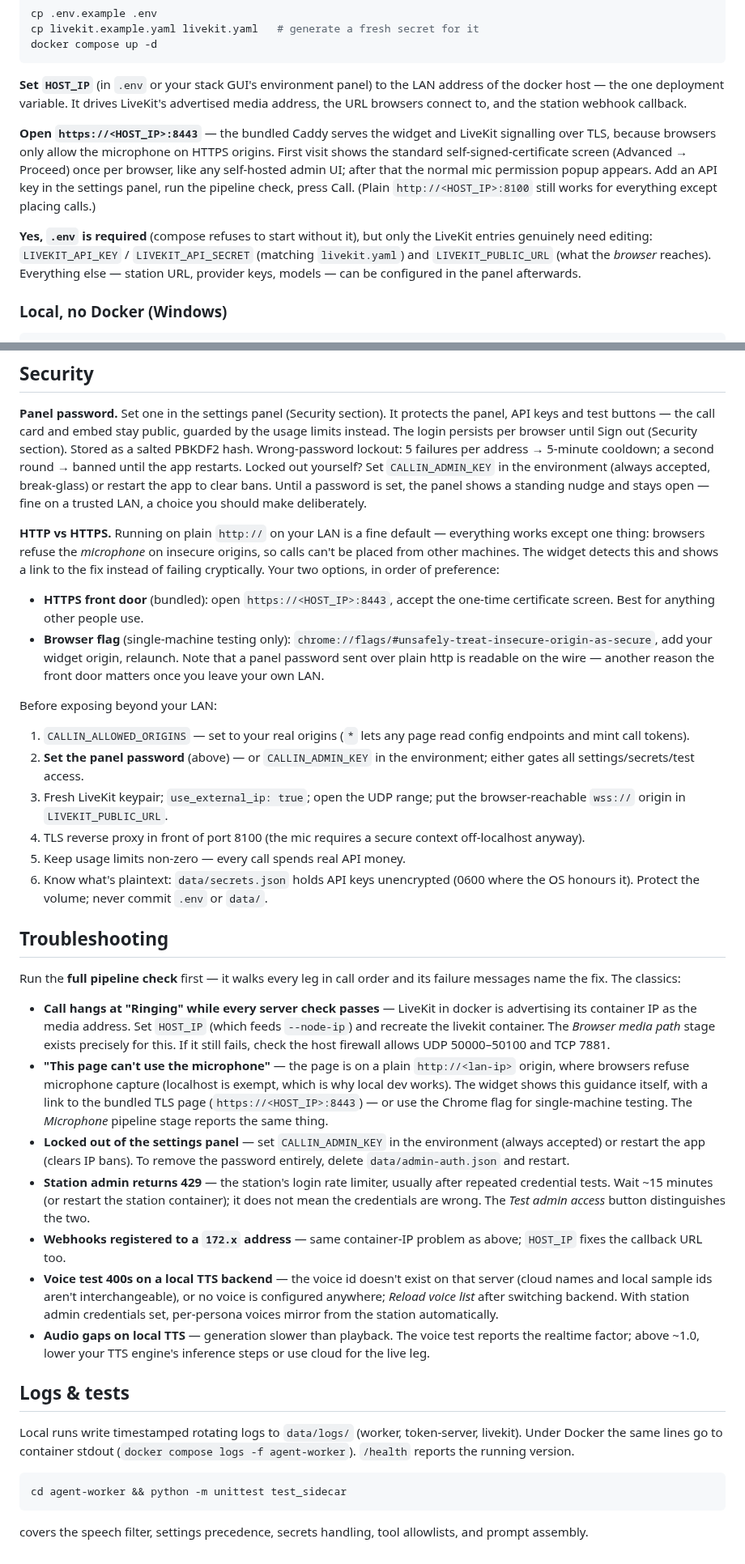
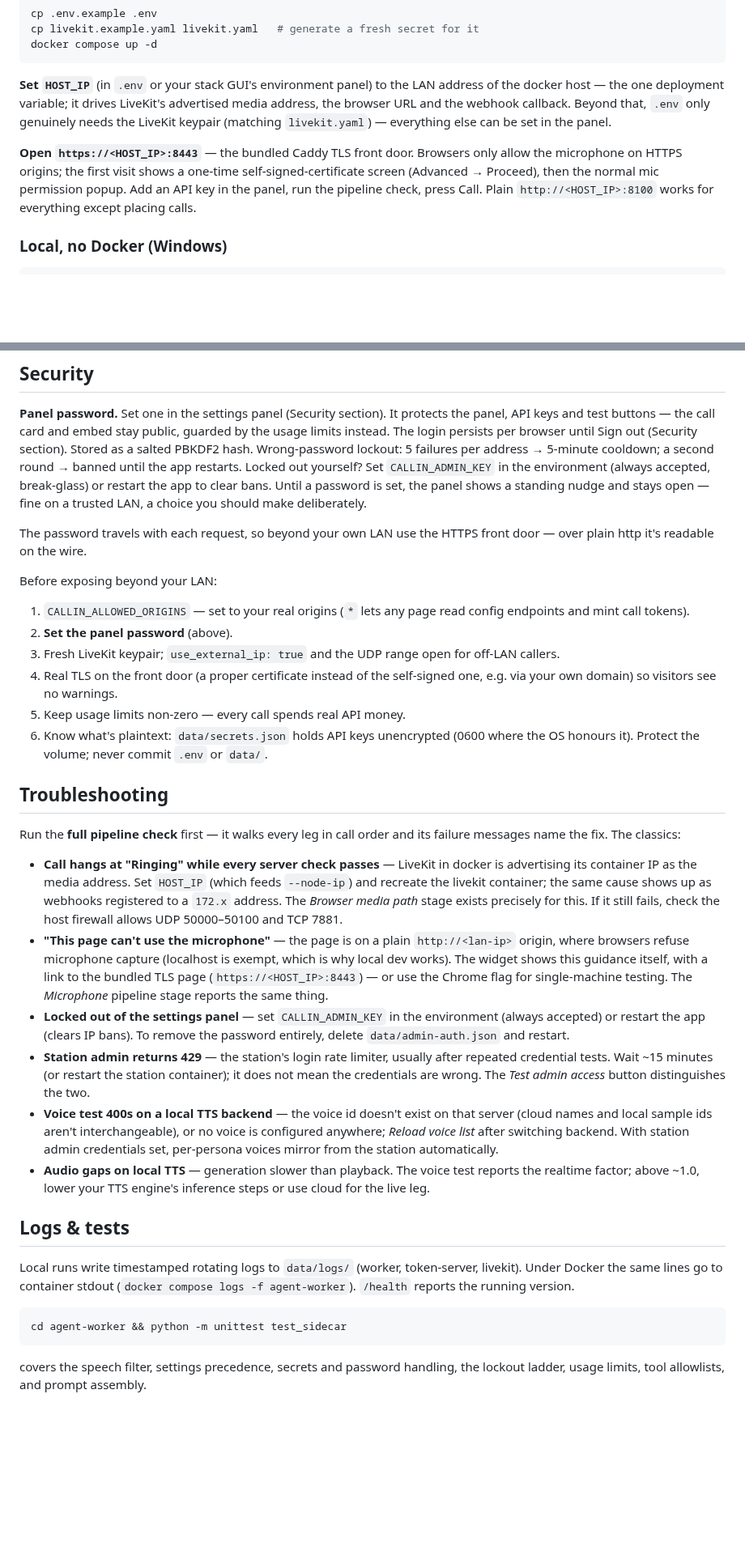
Before and after one commit to mrain1p/Talk-Wave, a Markdown page: README.md, 2 parts joined by grey strips. Shown at 81% size. Rendered like a GitHub page; blank space fills up the shorter version.

Commit message:
Trim README redundancy
The mic/HTTPS story was told three times, precedence twice, and the
TLS-proxy checklist item predated the bundled front door. One telling
each; ~40 lines lighter with nothing lost.

````diff
--- a/README.md
+++ b/README.md
@@ -125,23 +117,17 @@ docker compose up -d
 ```
 
 **Set `HOST_IP`** (in `.env` or your stack GUI's environment panel) to the
-LAN address of the docker host — the one deployment variable. It drives
-LiveKit's advertised media address, the URL browsers connect to, and the
-station webhook callback.
+LAN address of the docker host — the one deployment variable; it drives
+LiveKit's advertised media address, the browser URL and the webhook
+callback. Beyond that, `.env` only genuinely needs the LiveKit keypair
+(matching `livekit.yaml`) — everything else can be set in the panel.
 
-**Open `https://<HOST_IP>:8443`** — the bundled Caddy serves the widget and
-LiveKit signalling over TLS, because browsers only allow the microphone on
-HTTPS origins. First visit shows the standard self-signed-certificate
-screen (Advanced → Proceed) once per browser, like any self-hosted admin
-UI; after that the normal mic permission popup appears. Add an API key in
-the settings panel, run the pipeline check, press Call. (Plain
-`http://<HOST_IP>:8100` still works for everything except placing calls.)
-
-**Yes, `.env` is required** (compose refuses to start without it), but only
-the LiveKit entries genuinely need editing: `LIVEKIT_API_KEY` /
-`LIVEKIT_API_SECRET` (matching `livekit.yaml`) and `LIVEKIT_PUBLIC_URL`
-(what the *browser* reaches). Everything else — station URL, provider keys,
-models — can be configured in the panel afterwards.
+**Open `https://<HOST_IP>:8443`** — the bundled Caddy TLS front door.
+Browsers only allow the microphone on HTTPS origins; the first visit shows
+a one-time self-signed-certificate screen (Advanced → Proceed), then the
+normal mic permission popup. Add an API key in the panel, run the pipeline
+check, press Call. Plain `http://<HOST_IP>:8100` works for everything
+except placing calls.
 
 ### Local, no Docker (Windows)
 
@@ -209,29 +195,18 @@ restart the app to clear bans. Until a password is set, the panel shows a
 standing nudge and stays open — fine on a trusted LAN, a choice you should
 make deliberately.
 
-**HTTP vs HTTPS.** Running on plain `http://` on your LAN is a fine default —
-everything works except one thing: browsers refuse the *microphone* on
-insecure origins, so calls can't be placed from other machines. The widget
-detects this and shows a link to the fix instead of failing cryptically.
-Your two options, in order of preference:
-- **HTTPS front door** (bundled): open `https://<HOST_IP>:8443`, accept the
-  one-time certificate screen. Best for anything other people use.
-- **Browser flag** (single-machine testing only):
-  `chrome://flags/#unsafely-treat-insecure-origin-as-secure`, add your
-  widget origin, relaunch.
-Note that a panel password sent over plain http is readable on the wire —
-another reason the front door matters once you leave your own LAN.
+The password travels with each request, so beyond your own LAN use the
+HTTPS front door — over plain http it's readable on the wire.
 
 Before exposing beyond your LAN:
 
 1. `CALLIN_ALLOWED_ORIGINS` — set to your real origins (`*` lets any page
    read config endpoints and mint call tokens).
-2. **Set the panel password** (above) — or `CALLIN_ADMIN_KEY` in the
-   environment; either gates all settings/secrets/test access.
-3. Fresh LiveKit keypair; `use_external_ip: true`; open the UDP range; put
-   the browser-reachable `wss://` origin in `LIVEKIT_PUBLIC_URL`.
-4. TLS reverse proxy in front of port 8100 (the mic requires a secure
-   context off-localhost anyway).
+2. **Set the panel password** (above).
+3. Fresh LiveKit keypair; `use_external_ip: true` and the UDP range open
+   for off-LAN callers.
+4. Real TLS on the front door (a proper certificate instead of the
+   self-signed one, e.g. via your own domain) so visitors see no warnings.
 5. Keep usage limits non-zero — every call spends real API money.
 6. Know what's plaintext: `data/secrets.json` holds API keys unencrypted
    (0600 where the OS honours it). Protect the volume; never commit `.env`
@@ -244,9 +219,10 @@ its failure messages name the fix. The classics:
 
 - **Call hangs at "Ringing" while every server check passes** — LiveKit in
   docker is advertising its container IP as the media address. Set `HOST_IP`
-  (which feeds `--node-ip`) and recreate the livekit container. The
-  *Browser media path* stage exists precisely for this. If it still fails,
-  check the host firewall allows UDP 50000–50100 and TCP 7881.
+  (which feeds `--node-ip`) and recreate the livekit container; the same
+  cause shows up as webhooks registered to a `172.x` address. The *Browser
+  media path* stage exists precisely for this. If it still fails, check the
+  host firewall allows UDP 50000–50100 and TCP 7881.
 - **"This page can't use the microphone"** — the page is on a plain
   `http://<lan-ip>` origin, where browsers refuse microphone capture
   (localhost is exempt, which is why local dev works). The widget shows this
@@ -260,8 +236,6 @@ its failure messages name the fix. The classics:
   after repeated credential tests. Wait ~15 minutes (or restart the station
   container); it does not mean the credentials are wrong. The *Test admin
   access* button distinguishes the two.
-- **Webhooks registered to a `172.x` address** — same container-IP problem
-  as above; `HOST_IP` fixes the callback URL too.
 - **Voice test 400s on a local TTS backend** — the voice id doesn't exist on
   that server (cloud names and local sample ids aren't interchangeable), or
   no voice is configured anywhere; *Reload voice list* after switching
@@ -282,5 +256,6 @@ version.
 cd agent-worker && python -m unittest test_sidecar
 ```
 
-covers the speech filter, settings precedence, secrets handling, tool
-allowlists, and prompt assembly.
+covers the speech filter, settings precedence, secrets and password
+handling, the lockout ladder, usage limits, tool allowlists, and prompt
+assembly.
````
Also changed, not shown: other parts of README.md (+3 -11 lines).
